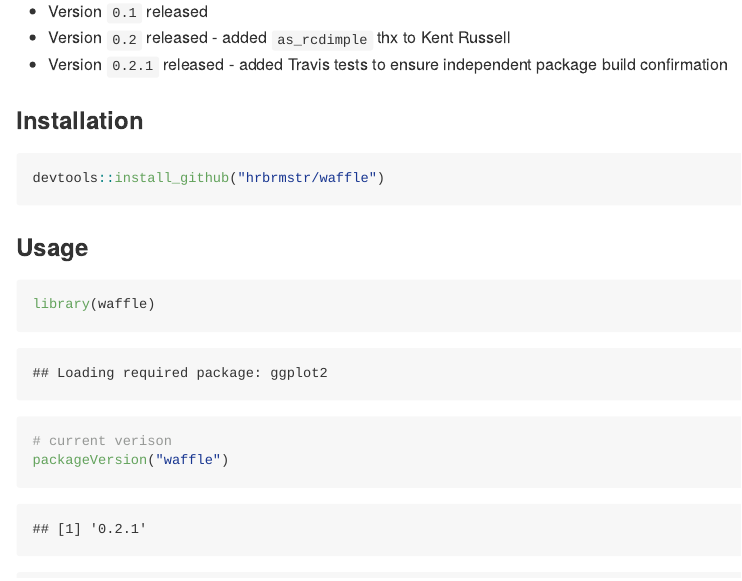
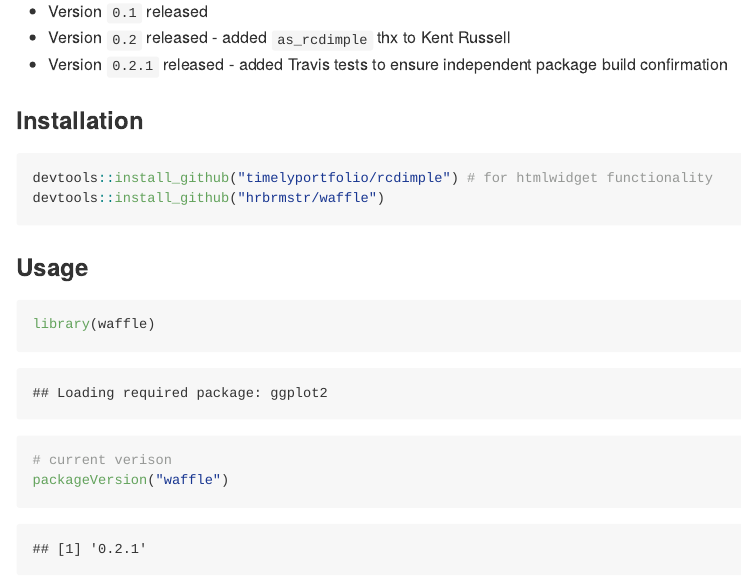
Before and after one commit to hrbrmstr/waffle, an R Markdown document (README.Rmd): the page in a window 1100 px wide, from 270 px down. The pictures show the output file README.md that the author committed with the source, drawn offline in the style of GitHub; long lines of code are wrapped; badge pictures from the web are left out.

Commit message:
non-CRAN dependencies in travis

````diff
--- a/.travis.yml
+++ b/.travis.yml
@@ -7,6 +7,7 @@ before_install:
 
 install:
   - ./travis-tool.sh r_binary_install RColorBrewer
+  - ./travis-tool.sh install_github timelyportfolio/rcdimple
   - ./travis-tool.sh install_deps
 
 script: ./travis-tool.sh run_tests
--- a/README.Rmd
+++ b/README.Rmd
@@ -27,6 +27,7 @@ The following functions are implemented:
 ### Installation
 
 ```{r eval=FALSE}
+devtools::install_github("timelyportfolio/rcdimple") # for htmlwidget functionality
 devtools::install_github("hrbrmstr/waffle")
 ```
 
````
Also changed, not shown: README.md.
